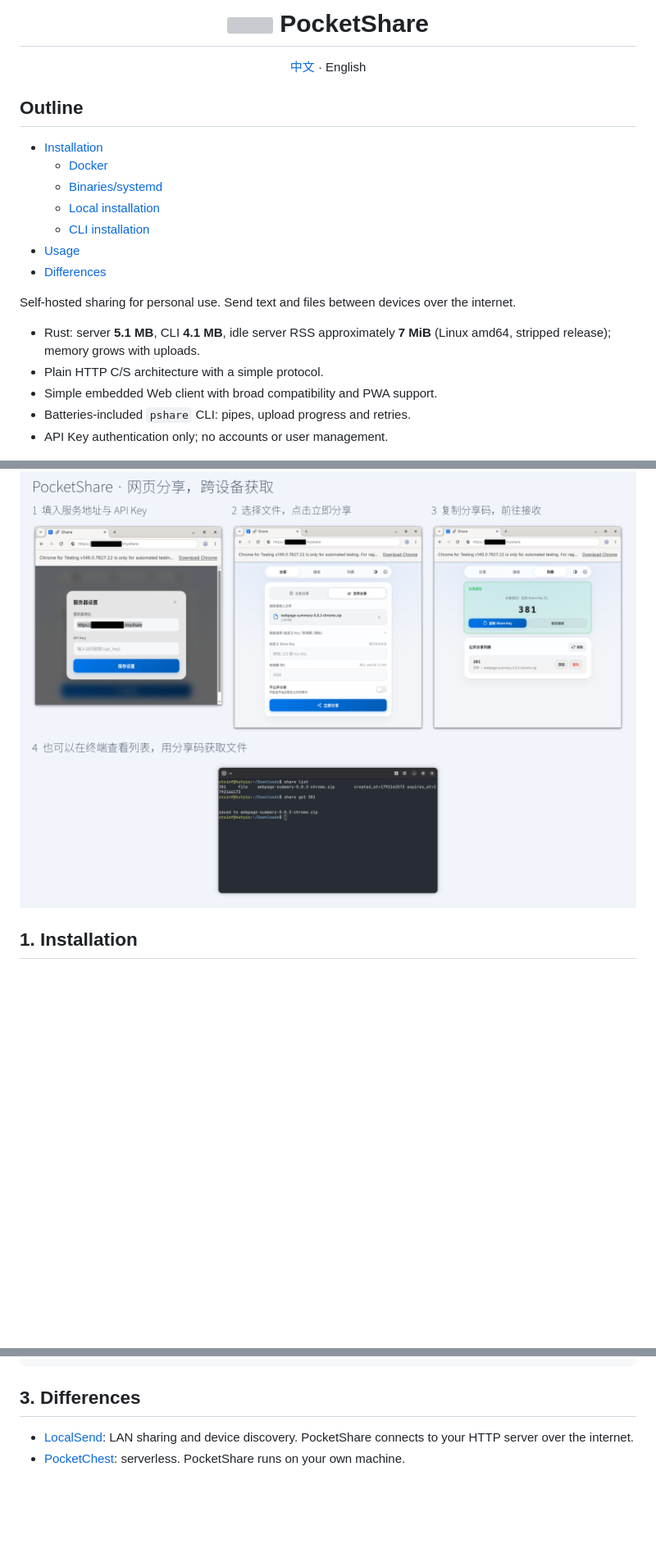
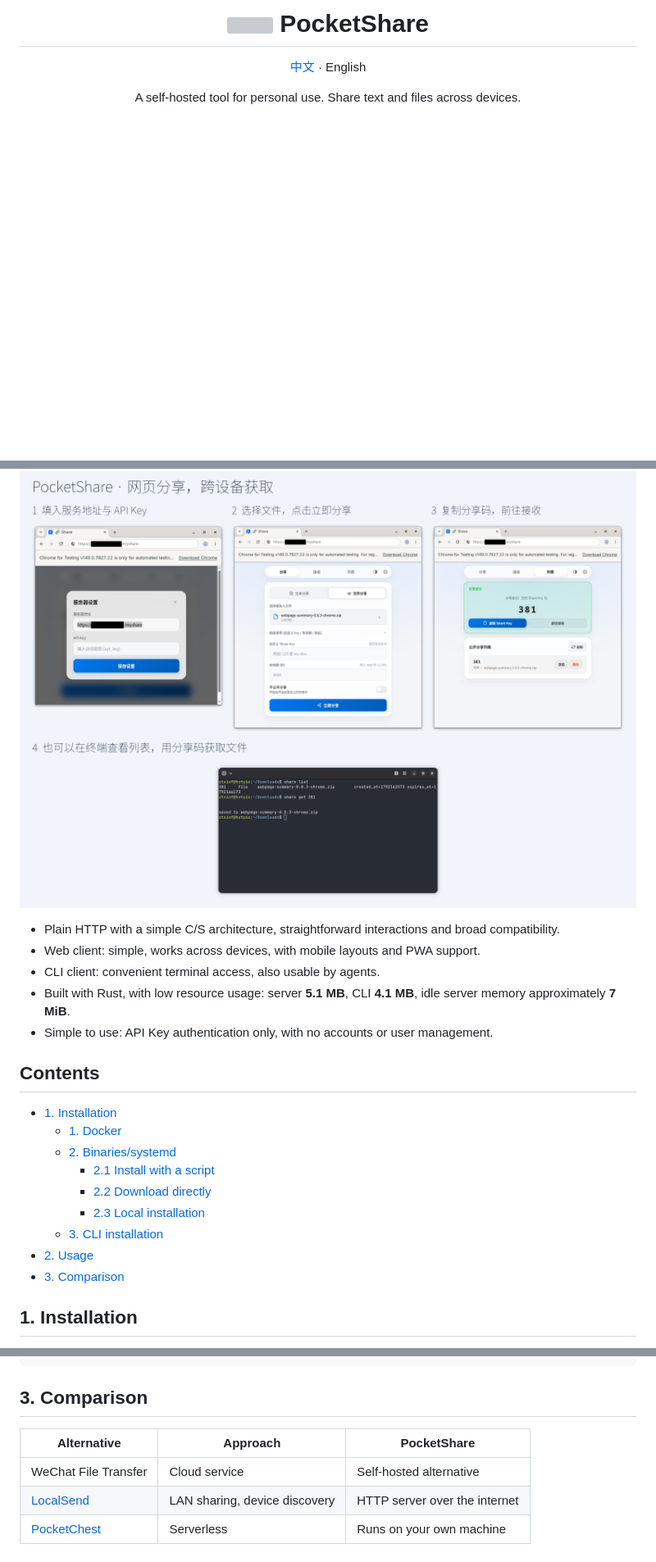
Before and after one commit to ctxinf/PocketShare, a Markdown page: README.en.md, 3 parts joined by grey strips. Shown at 82% size. Drawn GitHub-style; folded sections open; blank space fills up the shorter version; grey boxes are pictures that could not be loaded.

Commit message:
docs: update README

```diff
--- a/README.en.md
+++ b/README.en.md
@@ -2,24 +2,27 @@
 <p align="center"><a href="README.md">中文</a> · English</p>
 
-## Outline
-
-- [Installation](#1-installation)
-  - [Docker](#1-docker)
-  - [Binaries/systemd](#2-binariessystemd)
-  - [Local installation](#23-local-installation)
-  - [CLI installation](#3-cli-installation)
-- [Usage](#2-usage)
-- [Differences](#3-differences)
-
-Self-hosted sharing for personal use. Send text and files between devices over the internet.
-
-- Rust: server **5.1 MB**, CLI **4.1 MB**, idle server RSS approximately **7 MiB** (Linux amd64, stripped release); memory grows with uploads.
-- Plain HTTP C/S architecture with a simple protocol.
-- Simple embedded Web client with broad compatibility and PWA support.
-- Batteries-included `pshare` CLI: pipes, upload progress and retries.
-- API Key authentication only; no accounts or user management.
+<p align="center">A self-hosted tool for personal use. Share text and files across devices.</p>
 
 ![PocketShare overview: settings, sharing, share codes, and terminal retrieval](docs/screenshots/overview-full.png)
 
+- Plain HTTP with a simple C/S architecture, straightforward interactions and broad compatibility.
+- Web client: simple, works across devices, with mobile layouts and PWA support.
+- CLI client: convenient terminal access, also usable by agents.
+- Built with Rust, with low resource usage: server **5.1 MB**, CLI **4.1 MB**, idle server memory approximately **7 MiB**.
+- Simple to use: API Key authentication only, with no accounts or user management.
+
+
+## Contents
+
+- [1. Installation](#1-installation)
+  - [1. Docker](#1-docker)
+  - [2. Binaries/systemd](#2-binariessystemd)
+    - [2.1 Install with a script](#21-install-with-a-script)
+    - [2.2 Download directly](#22-download-directly)
+    - [2.3 Local installation](#23-local-installation)
+  - [3. CLI installation](#3-cli-installation)
+- [2. Usage](#2-usage)
+- [3. Comparison](#3-comparison)
+
 ## 1. Installation
 
@@ -160,7 +183,10 @@ pshare delete <CODE>
 
 </details>
 
-## 3. Differences
+## 3. Comparison
 
-- [LocalSend](https://localsend.org/): LAN sharing and device discovery. PocketShare connects to your HTTP server over the internet.
-- [PocketChest](https://github.com/Hzao/PocketChest): serverless. PocketShare runs on your own machine.
+| Alternative | Approach | PocketShare |
+| --- | --- | --- |
+| WeChat File Transfer | Cloud service | Self-hosted alternative |
+| [LocalSend](https://localsend.org/) | LAN sharing, device discovery | HTTP server over the internet |
+| [PocketChest](https://github.com/Hzao/PocketChest) | Serverless | Runs on your own machine |
```
Also changed, not shown: other parts of README.en.md (+29 -9 lines), README.md (+53 -27 lines).
